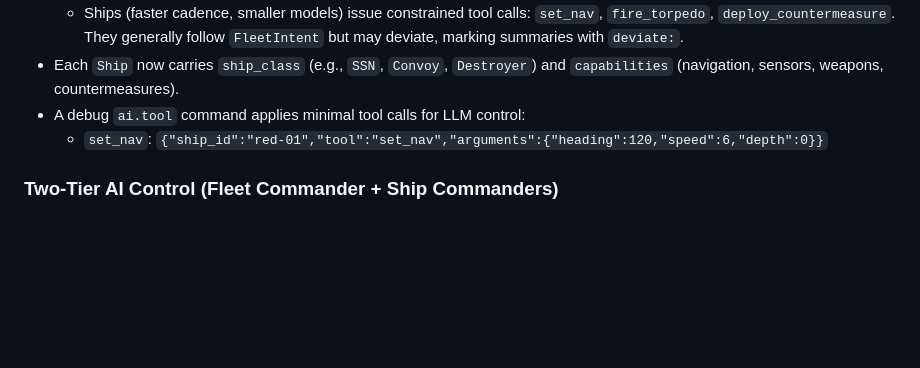
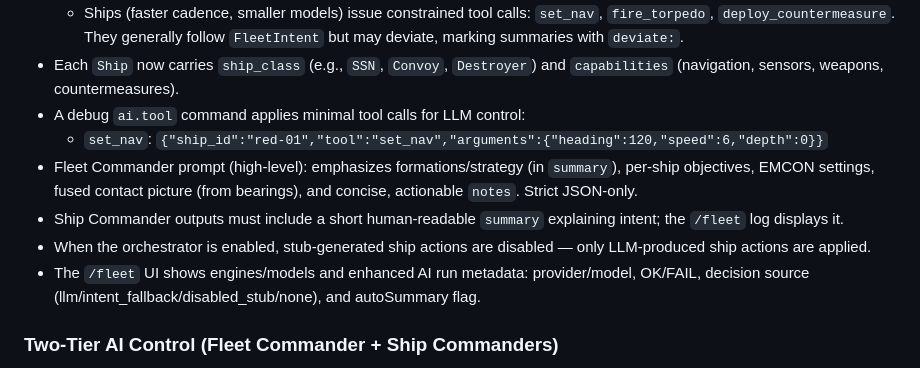
Before and after one commit to Polymythic/LLMsubmarineBridgeSimulator, a Markdown page: README.md, the part around the change. Rendered like a GitHub page; blank space fills up the shorter version.

Commit message:
Docs: update AI.md and README with new Fleet Commander prompt, summary requirement, LLM-only ship actions, and /fleet metadata

```diff
--- a/README.md
+++ b/README.md
@@ -60,6 +60,10 @@ A cooperative, local-multiplayer submarine bridge simulator. Five players occupy
 - Each `Ship` now carries `ship_class` (e.g., `SSN`, `Convoy`, `Destroyer`) and `capabilities` (navigation, sensors, weapons, countermeasures).
 - A debug `ai.tool` command applies minimal tool calls for LLM control:
   - `set_nav`: `{"ship_id":"red-01","tool":"set_nav","arguments":{"heading":120,"speed":6,"depth":0}}`
+- Fleet Commander prompt (high-level): emphasizes formations/strategy (in `summary`), per-ship objectives, EMCON settings, fused contact picture (from bearings), and concise, actionable `notes`. Strict JSON-only.
+- Ship Commander outputs must include a short human-readable `summary` explaining intent; the `/fleet` log displays it.
+- When the orchestrator is enabled, stub-generated ship actions are disabled — only LLM-produced ship actions are applied.
+- The `/fleet` UI shows engines/models and enhanced AI run metadata: provider/model, OK/FAIL, decision source (llm/intent_fallback/disabled_stub/none), and autoSummary flag.
 
 ### Two-Tier AI Control (Fleet Commander + Ship Commanders)
 - Design: One global Fleet Commander plans strategy; each hostile ship executes local orders via tool calls.
```
Also changed, not shown: docs/AI.md (+57 -6 lines).
